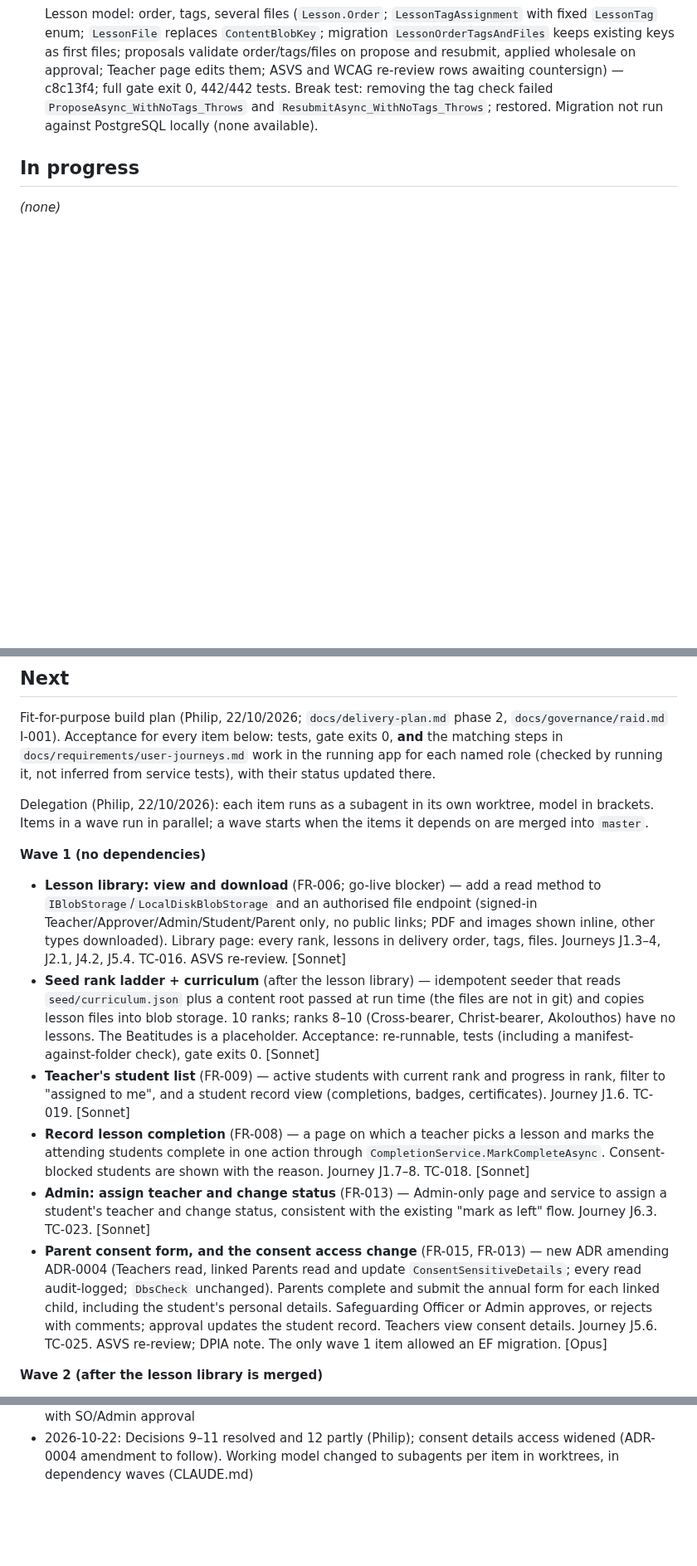
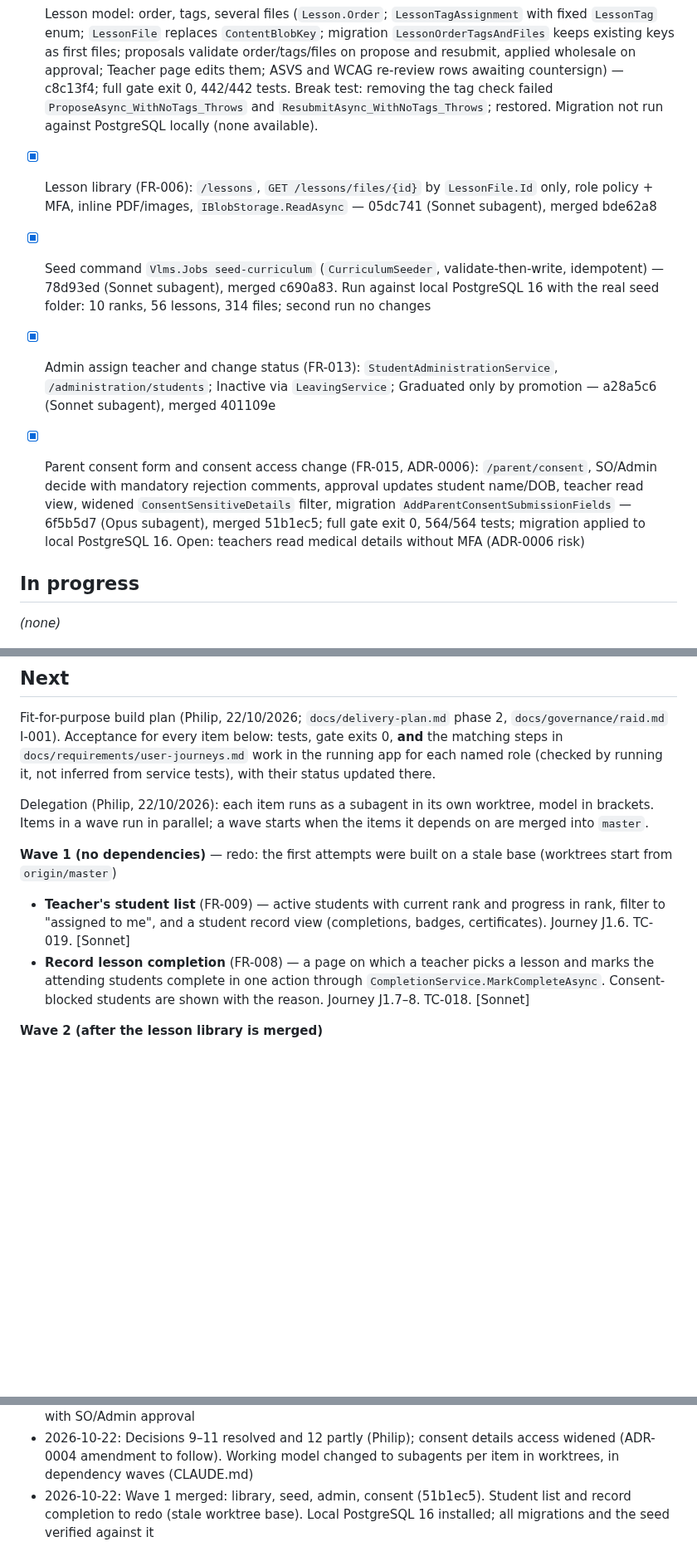
Before and after one commit to PhilipThomas6w/vlms, a Markdown page: STATE.md, 3 parts joined by grey strips. Shown at 83% size. Rendered like a GitHub page; blank space fills up the shorter version.

Commit message:
Update STATE.md: wave 1 merged (51b1ec5)

```diff
--- a/STATE.md
+++ b/STATE.md
@@ -58,6 +58,11 @@ Full narrative for Done/Log items to 12/08/2026: `docs/harness/STATE-archive.md`
 - [x] Microsoft 10.0.x packages aligned on 10.0.13 (11 references across Infrastructure, Jobs, Tests; Npgsql stays 10.0.3, its latest) — 3c97dfb; full gate exit 0, 438/438 tests; `dotnet list package --vulnerable --include-transitive` clean for all five projects. Migrations bundle not rebuilt (outside the gate).
 - [x] Lesson model: order, tags, several files (`Lesson.Order`; `LessonTagAssignment` with fixed `LessonTag` enum; `LessonFile` replaces `ContentBlobKey`; migration `LessonOrderTagsAndFiles` keeps existing keys as first files; proposals validate order/tags/files on propose and resubmit, applied wholesale on approval; Teacher page edits them; ASVS and WCAG re-review rows awaiting countersign) — c8c13f4; full gate exit 0, 442/442 tests. Break test: removing the tag check failed `ProposeAsync_WithNoTags_Throws` and `ResubmitAsync_WithNoTags_Throws`; restored. Migration not run against PostgreSQL locally (none available).
 
+- [x] Lesson library (FR-006): `/lessons`, `GET /lessons/files/{id}` by `LessonFile.Id` only, role policy + MFA, inline PDF/images, `IBlobStorage.ReadAsync` — 05dc741 (Sonnet subagent), merged bde62a8
+- [x] Seed command `Vlms.Jobs seed-curriculum` (`CurriculumSeeder`, validate-then-write, idempotent) — 78d93ed (Sonnet subagent), merged c690a83. Run against local PostgreSQL 16 with the real seed folder: 10 ranks, 56 lessons, 314 files; second run no changes
+- [x] Admin assign teacher and change status (FR-013): `StudentAdministrationService`, `/administration/students`; Inactive via `LeavingService`; Graduated only by promotion — a28a5c6 (Sonnet subagent), merged 401109e
+- [x] Parent consent form and consent access change (FR-015, ADR-0006): `/parent/consent`, SO/Admin decide with mandatory rejection comments, approval updates student name/DOB, teacher read view, widened `ConsentSensitiveDetails` filter, migration `AddParentConsentSubmissionFields` — 6f5b5d7 (Opus subagent), merged 51b1ec5; full gate exit 0, 564/564 tests; migration applied to local PostgreSQL 16. Open: teachers read medical details without MFA (ADR-0006 risk)
+
 ## In progress
 _(none)_
 
@@ -66,13 +71,9 @@ Fit-for-purpose build plan (Philip, 22/10/2026; `docs/delivery-plan.md` phase 2,
 
 Delegation (Philip, 22/10/2026): each item runs as a subagent in its own worktree, model in brackets. Items in a wave run in parallel; a wave starts when the items it depends on are merged into `master`.
 
-**Wave 1 (no dependencies)**
-- **Lesson library: view and download** (FR-006; go-live blocker) — add a read method to `IBlobStorage`/`LocalDiskBlobStorage` and an authorised file endpoint (signed-in Teacher/Approver/Admin/Student/Parent only, no public links; PDF and images shown inline, other types downloaded). Library page: every rank, lessons in delivery order, tags, files. Journeys J1.3–4, J2.1, J4.2, J5.4. TC-016. ASVS re-review. [Sonnet]
-- **Seed rank ladder + curriculum** (after the lesson library) — idempotent seeder that reads `seed/curriculum.json` plus a content root passed at run time (the files are not in git) and copies lesson files into blob storage. 10 ranks; ranks 8–10 (Cross-bearer, Christ-bearer, Akolouthos) have no lessons. The Beatitudes is a placeholder. Acceptance: re-runnable, tests (including a manifest-against-folder check), gate exits 0. [Sonnet]
+**Wave 1 (no dependencies)** — redo: the first attempts were built on a stale base (worktrees start from `origin/master`)
 - **Teacher's student list** (FR-009) — active students with current rank and progress in rank, filter to "assigned to me", and a student record view (completions, badges, certificates). Journey J1.6. TC-019. [Sonnet]
 - **Record lesson completion** (FR-008) — a page on which a teacher picks a lesson and marks the attending students complete in one action through `CompletionService.MarkCompleteAsync`. Consent-blocked students are shown with the reason. Journey J1.7–8. TC-018. [Sonnet]
-- **Admin: assign teacher and change status** (FR-013) — Admin-only page and service to assign a student's teacher and change status, consistent with the existing "mark as left" flow. Journey J6.3. TC-023. [Sonnet]
-- **Parent consent form, and the consent access change** (FR-015, FR-013) — new ADR amending ADR-0004 (Teachers read, linked Parents read and update `ConsentSensitiveDetails`; every read audit-logged; `DbsCheck` unchanged). Parents complete and submit the annual form for each linked child, including the student's personal details. Safeguarding Officer or Admin approves, or rejects with comments; approval updates the student record. Teachers view consent details. Journey J5.6. TC-025. ASVS re-review; DPIA note. The only wave 1 item allowed an EF migration. [Opus]
 
 **Wave 2 (after the lesson library is merged)**
 - **Certificate download** (FR-010) — certificate PDFs viewable in the app and downloadable by the student, their linked parents, teachers and Admins through the authorised file endpoint; links on the parent dashboard and student record. Journeys J4.4, J5.3. TC-020. [Sonnet]
@@ -203,3 +204,4 @@ Ordered by go-live critical path.
 - 2026-10-22: Decision (Philip): lesson content access is the app's core requirement and a go-live blocker. Teachers, students and parents see all lessons in every rank; uploads go live only on Approver approval. Discovery had recorded it as deferred; the record is corrected in the requirements docs
 - 2026-10-22: User journeys written and walked against the app (4b5fcd0): app not fit for purpose. Lesson content, completion recording, certificate download, student page and home/navigation were missing. Plan rebuilt: FR-006 to FR-015, Next reordered, decisions 9–12 added, delivery gate package superseded. Decision (Philip): parents complete and submit the consent form in the app, with SO/Admin approval
 - 2026-10-22: Decisions 9–11 resolved and 12 partly (Philip); consent details access widened (ADR-0004 amendment to follow). Working model changed to subagents per item in worktrees, in dependency waves (CLAUDE.md)
+- 2026-10-22: Wave 1 merged: library, seed, admin, consent (51b1ec5). Student list and record completion to redo (stale worktree base). Local PostgreSQL 16 installed; all migrations and the seed verified against it
```
